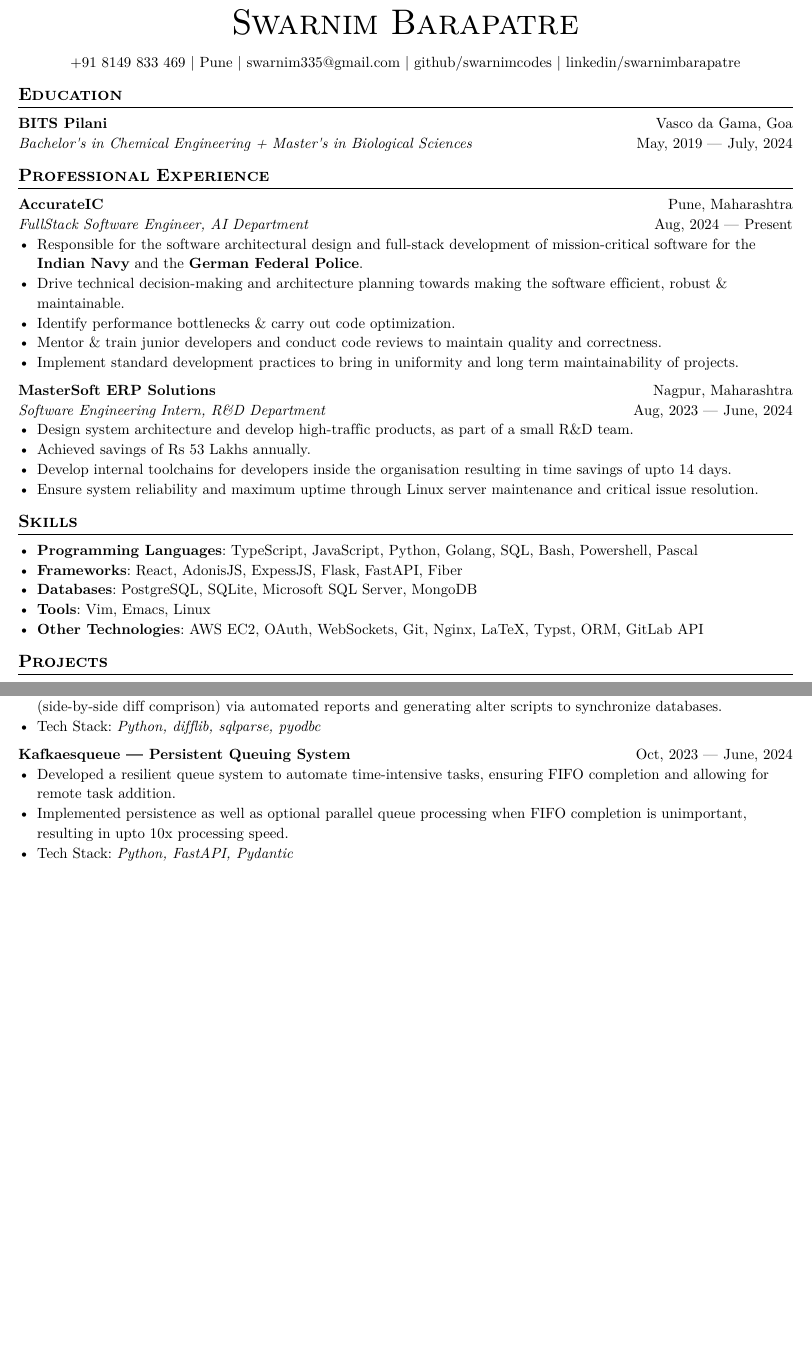
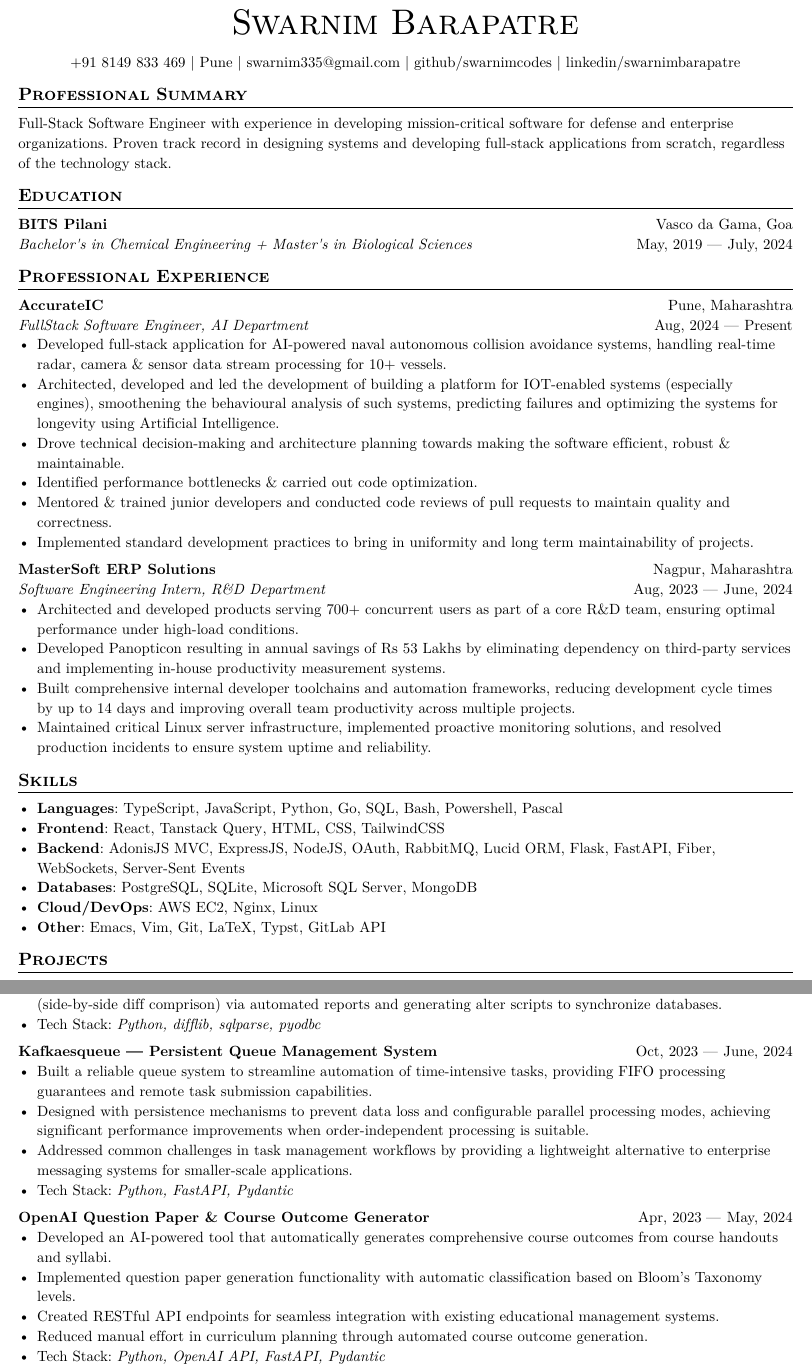
Before and after one commit to swarnimcodes/typst-resume, a Typst document (resume.typ): two parts of pages 1 and 2 of 2, joined at a grey line, cut so that both start at the same text, the shorter picture padded with empty space. The pictures show the PDF file resume.pdf that the author committed with the source.

Commit message:
updated resume with open ai project + rewrote sentences in past tense

```diff
--- a/resume.typ
+++ b/resume.typ
@@ -71,6 +71,13 @@
   start-date + " " + $dash.em$ + " " + end-date
 }
 
+== Professional Summary
+Full-Stack Software Engineer with experience
+in developing mission-critical software for
+defense and enterprise organizations.
+Proven track record in designing systems and developing
+full-stack applications from scratch, regardless
+of the technology stack.
 
 == Education
 #generic-two-by-two(
@@ -92,12 +99,19 @@
   bottom-right: dates-helper(start-date: "Aug, 2024", end-date: "Present"),
   bottom-left: emph("FullStack Software Engineer, AI Department"),
 )
-- Responsible for the software architectural design and full-stack development of mission-critical software for the #strong("Indian Navy") and the #strong("German Federal Police").
-- Drive technical decision-making and architecture planning towards making the software efficient, robust & maintainable.
-- Identify performance bottlenecks & carry out code optimization.
-- Mentor & train junior developers and conduct code reviews to maintain quality and correctness.
-- Implement standard development practices to bring in uniformity and long term maintainability of projects.
-
+- Developed full-stack application
+  for AI-powered naval autonomous collision avoidance systems,
+  handling real-time radar, camera & sensor data stream
+  processing for 10+ vessels.
+- Architected, developed and led the development of building
+  a platform for IOT-enabled systems (especially engines), smoothening
+  the behavioural analysis of such systems,
+  predicting failures and optimizing the systems
+  for longevity using Artificial Intelligence.
+- Drove technical decision-making and architecture planning towards making the software efficient, robust & maintainable.
+- Identified performance bottlenecks & carried out code optimization.
+- Mentored & trained junior developers and conducted code reviews of pull requests to maintain quality and correctness.
+- Implemented standard development practices to bring in uniformity and long term maintainability of projects.
 
 
 // 2. mastersoft erp
@@ -107,14 +121,10 @@
   bottom-right: dates-helper(start-date: "Aug, 2023", end-date: "June, 2024"),
   bottom-left: emph("Software Engineering Intern, R&D Department"),
 )
-- Design system architecture and develop high-traffic products, as part of a small R&D team.
-- Achieved savings of Rs 53 Lakhs annually.
-- Develop internal toolchains for developers inside the organisation resulting in time savings of upto 14 days.
-- Ensure system reliability and maximum uptime through Linux server maintenance and critical issue resolution.
+- Architected and developed products serving 700+ concurrent users as part of a core R&D team, ensuring optimal performance under high-load conditions.
+- Developed Panopticon resulting in annual savings of Rs 53 Lakhs by eliminating dependency on third-party services and implementing in-house productivity measurement systems.
+- Built comprehensive internal developer toolchains and automation frameworks, reducing development cycle times by up to 14 days and improving overall team productivity across multiple projects.
+- Maintained critical Linux server infrastructure, implemented proactive monitoring solutions, and resolved production incidents to ensure system uptime and reliability.
 
 == Skills
-- #strong("Programming Languages"): #link("https://www.typescriptlang.org/")[TypeScript], #link("https://developer.mozilla.org/en-US/docs/Web/JavaScript")[JavaScript], #link("https://www.python.org/")[Python], #link("https://go.dev/")[Golang], #link("https://en.wikipedia.org/wiki/SQL")[SQL], #link("https://wiki.archlinux.org/title/Bash")[Bash], #link("https://learn.microsoft.com/en-us/powershell/")[Powershell], #link("https://en.wikipedia.org/wiki/Pascal_(programming_language)")[Pascal]
-- #strong("Frameworks"): #link("https://react.dev/")[React], #link("https://adonisjs.com/")[AdonisJS], #link("https://expressjs.com/")[ExpessJS], #link("https://flask.palletsprojects.com/en/stable/")[Flask], #link("https://fastapi.tiangolo.com/")[FastAPI], #link("https://gofiber.io/")[Fiber]
-- #strong("Databases"): #link("https://www.postgresql.org/")[PostgreSQL], #link("https://www.sqlite.org/")[SQLite], #link("https://learn.microsoft.com/en-us/sql/sql-server/?view=sql-server-ver16")[Microsoft SQL Server], #link("https://www.mongodb.com/")[MongoDB]
-- #strong("Tools"): #link("https://neovim.io/")[Vim], #link("https://www.gnu.org/software/emacs/")[Emacs], #link("https://github.com/torvalds/linux")[Linux]
-- #strong("Other Technologies"): #link("https://aws.amazon.com/ec2/")[AWS EC2], #link("https://oauth.net/2/")[OAuth], #link("https://developer.mozilla.org/en-US/docs/Web/API/WebSockets_API")[WebSockets], #link("https://git-scm.com/")[Git], #link("https://nginx.org/")[Nginx], #link("https://www.latex-project.org/")[LaTeX], #link("https://typst.app/")[Typst], #link("https://en.wikipedia.org/wiki/Object%E2%80%93relational_mapping")[ORM], #link("https://docs.gitlab.com/api/rest/")[GitLab API]
+- #strong("Languages"):
@@ -120,0 +156 @@
+- #strong("Databases"):
@@ -120,0 +161 @@
+- #strong("Cloud/DevOps"):
@@ -187,13 +237,26 @@
 
 #generic-one-by-two(
   left: link("https://github.com/swarnimcodes/kafkaesqueue")[#strong(
-      "Kafkaesqueue" + " " + $dash.em$ + " " + "Persistent Queuing System",
+      "Kafkaesqueue" + " " + $dash.em$ + " " + "Persistent Queue Management System",
     )],
   right: dates-helper(start-date: "Oct, 2023", end-date: "June, 2024"),
 )
-- Developed a resilient queue system to automate time-intensive tasks, ensuring FIFO completion and allowing for remote task addition.
-- Implemented persistence as well as optional parallel queue processing when FIFO completion is unimportant, resulting in upto 10x processing speed.
+- Built a reliable queue system to streamline automation of time-intensive tasks, providing FIFO processing guarantees and remote task submission capabilities.
+- Designed with persistence mechanisms to prevent data loss and configurable parallel processing modes, achieving significant performance improvements when order-independent processing is suitable.
+- Addressed common challenges in task management workflows by providing a lightweight alternative to enterprise messaging systems for smaller-scale applications.
 - Tech Stack: #emph("Python, FastAPI, Pydantic")
+
+#generic-one-by-two(
+  left: link("https://github.com/swarnimcodes/openai-gen-co-and-qp")[#strong(
+    "OpenAI Question Paper & Course Outcome Generator",
+  )],
+  right: dates-helper(start-date: "Apr, 2023", end-date: "May, 2024"),
+)
+- Developed an AI-powered tool that automatically generates comprehensive course outcomes from course handouts and syllabi.
+- Implemented question paper generation functionality with automatic classification based on Bloom's Taxonomy levels.
+- Created RESTful API endpoints for seamless integration with existing educational management systems.
+- Reduced manual effort in curriculum planning through automated course outcome generation.
+- Tech Stack: #emph("Python, OpenAI API, FastAPI, Pydantic")
 
 == Extra Curriculars
 #strong("Swimming"): National Swimmer. Multiple times State Gold Medalist.
```
Also changed, not shown: resume.pdf, resume.typ (44 more changed lines).
